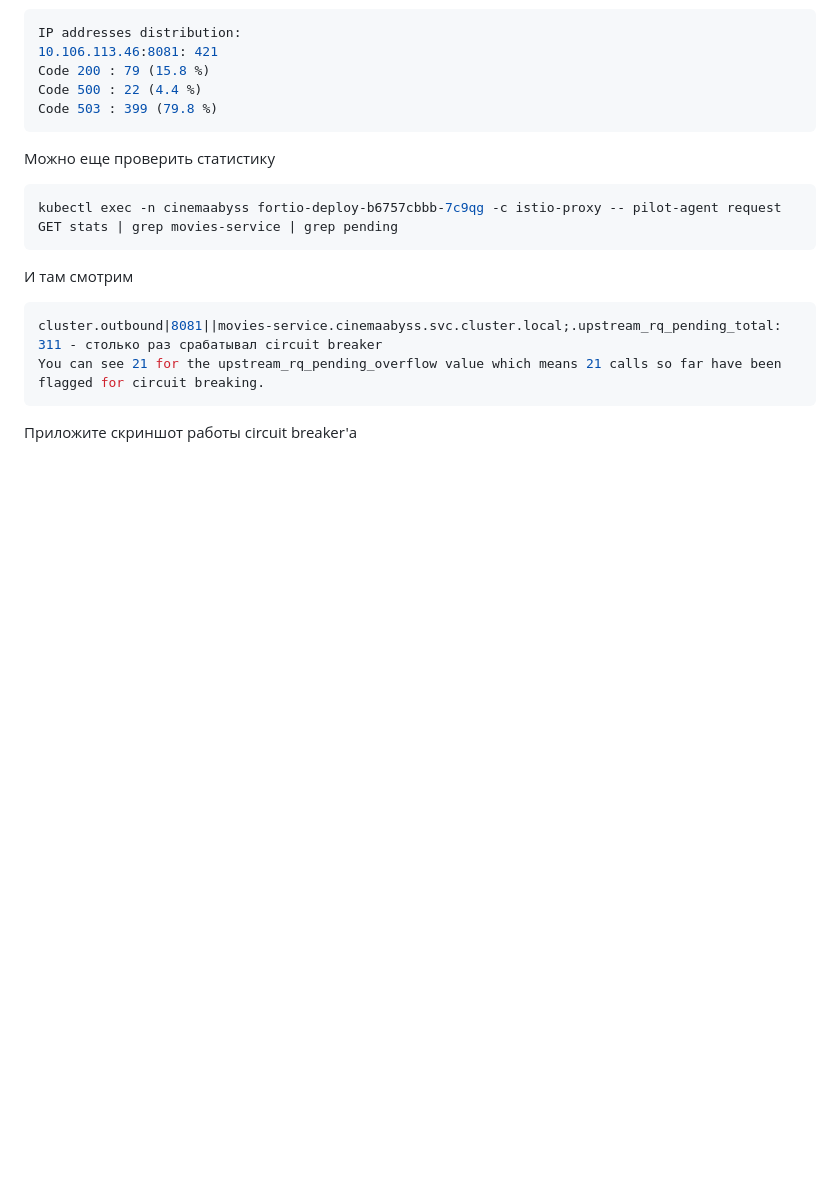
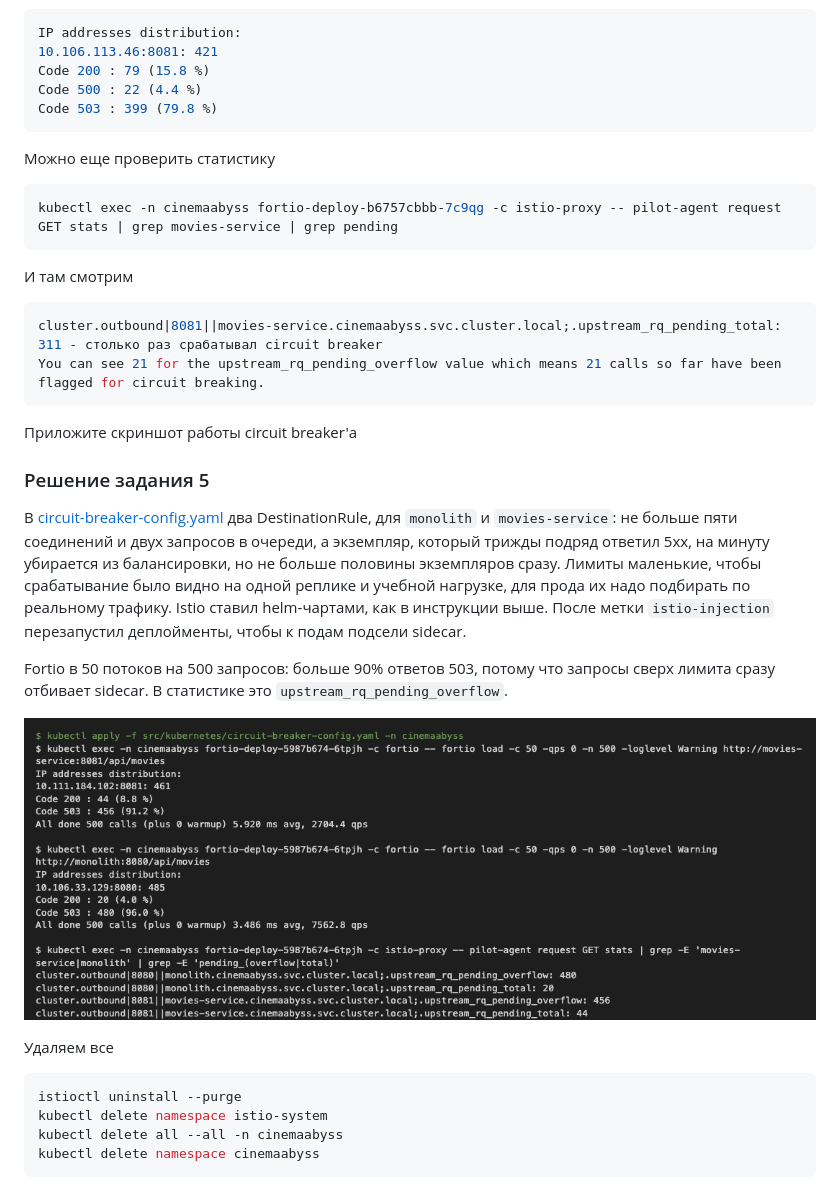
Before and after one commit to FlutterDizaster/architecture-pro-cinemaabyss, a Markdown page: Project_template.md, the part around the change. GitHub-like rendering; pictures changed too: docs/screenshots/task5-circuit-breaker.png (added); blank space fills up the shorter version.

Commit message:
Задание 5: Istio и circuit breaker для monolith и movies

````diff
--- a/Project_template.md
+++ b/Project_template.md
@@ -478,3 +478,19 @@ You can see 21 for the upstream_rq_pending_overflow value which means 21 calls s
 ```
 
 Приложите скриншот работы circuit breaker'а
+
+### Решение задания 5
+
+В [circuit-breaker-config.yaml](src/kubernetes/circuit-breaker-config.yaml) два DestinationRule, для `monolith` и `movies-service`: не больше пяти соединений и двух запросов в очереди, а экземпляр, который трижды подряд ответил 5xx, на минуту убирается из балансировки, но не больше половины экземпляров сразу. Лимиты маленькие, чтобы срабатывание было видно на одной реплике и учебной нагрузке, для прода их надо подбирать по реальному трафику. Istio ставил helm-чартами, как в инструкции выше. После метки `istio-injection` перезапустил деплойменты, чтобы к подам подсели sidecar.
+
+Fortio в 50 потоков на 500 запросов: больше 90% ответов 503, потому что запросы сверх лимита сразу отбивает sidecar. В статистике это `upstream_rq_pending_overflow`.
+
+![Circuit breaker](docs/screenshots/task5-circuit-breaker.png)
+
+Удаляем все
+```bash
+istioctl uninstall --purge
+kubectl delete namespace istio-system
+kubectl delete all --all -n cinemaabyss
+kubectl delete namespace cinemaabyss
+```
````
Also changed, not shown: 1 other file.
